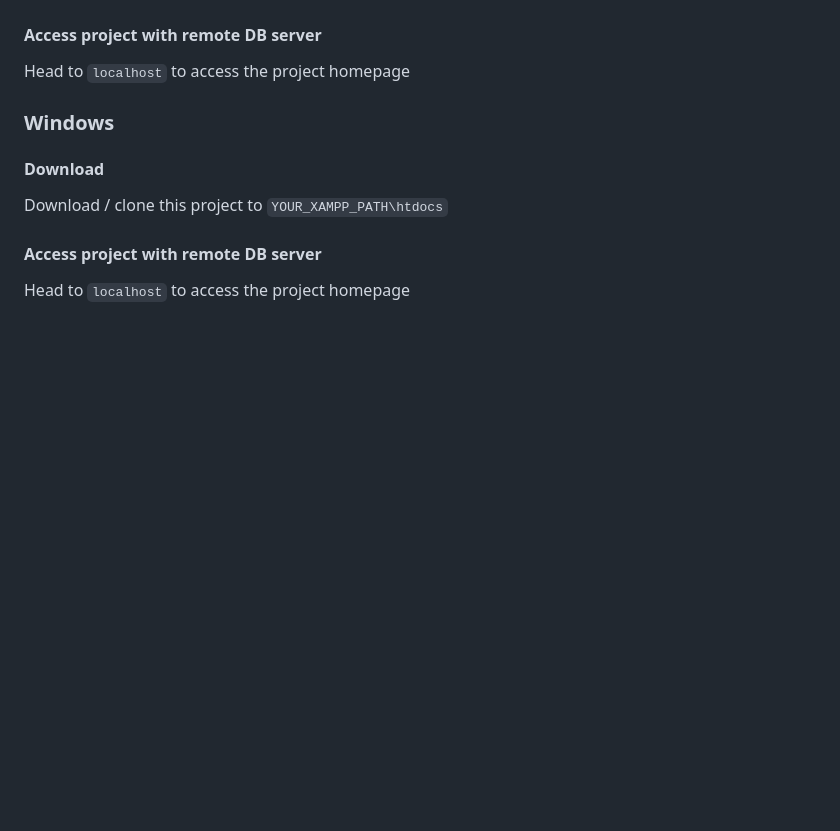
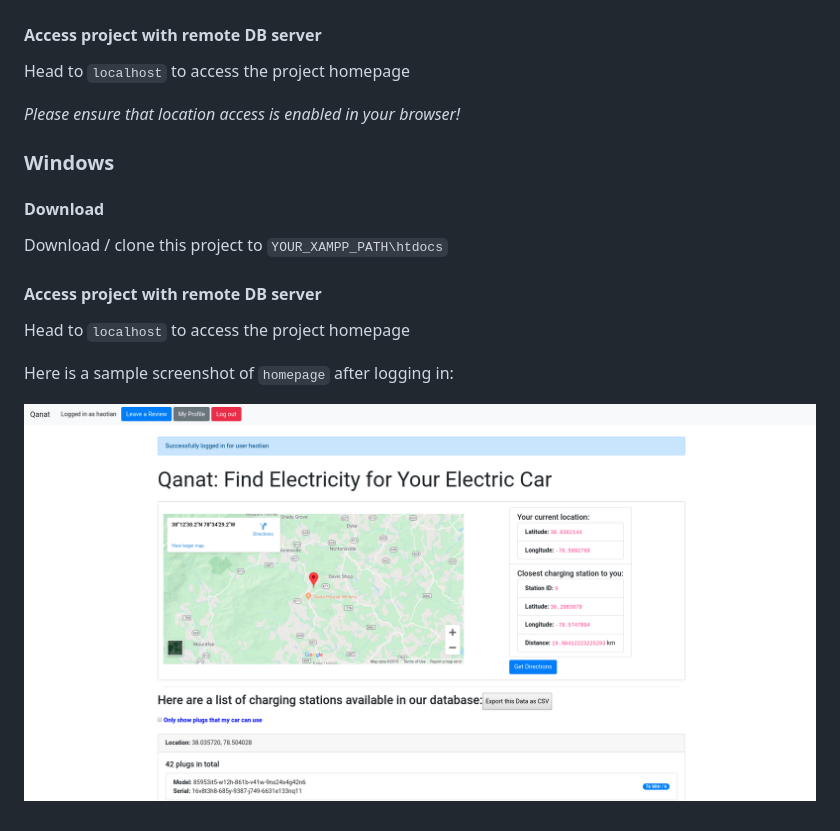
Before and after one commit to Haotian9850/qanat, a Markdown page: README.md, the part around the change. Rendered like a GitHub page; pictures changed too: imgs/homepage.png (added); blank space fills up the shorter version.

```diff
--- a/README.md
+++ b/README.md
@@ -16,6 +16,8 @@ For Unix / Linux systems, download / clone this project to `/var/www/html/`
 #### Access project with remote DB server
 Head to `localhost` to access the project homepage
 
+*Please ensure that location access is enabled in your browser!*
+
 
 ### Windows
 #### Download
@@ -23,3 +25,8 @@ Download / clone this project to `YOUR_XAMPP_PATH\htdocs`
 
 #### Access project with remote DB server
 Head to `localhost` to access the project homepage
+
+
+Here is a sample screenshot of `homepage` after logging in:
+
+![homepage](imgs/homepage.png)
```
Also changed, not shown: 1 other file.
